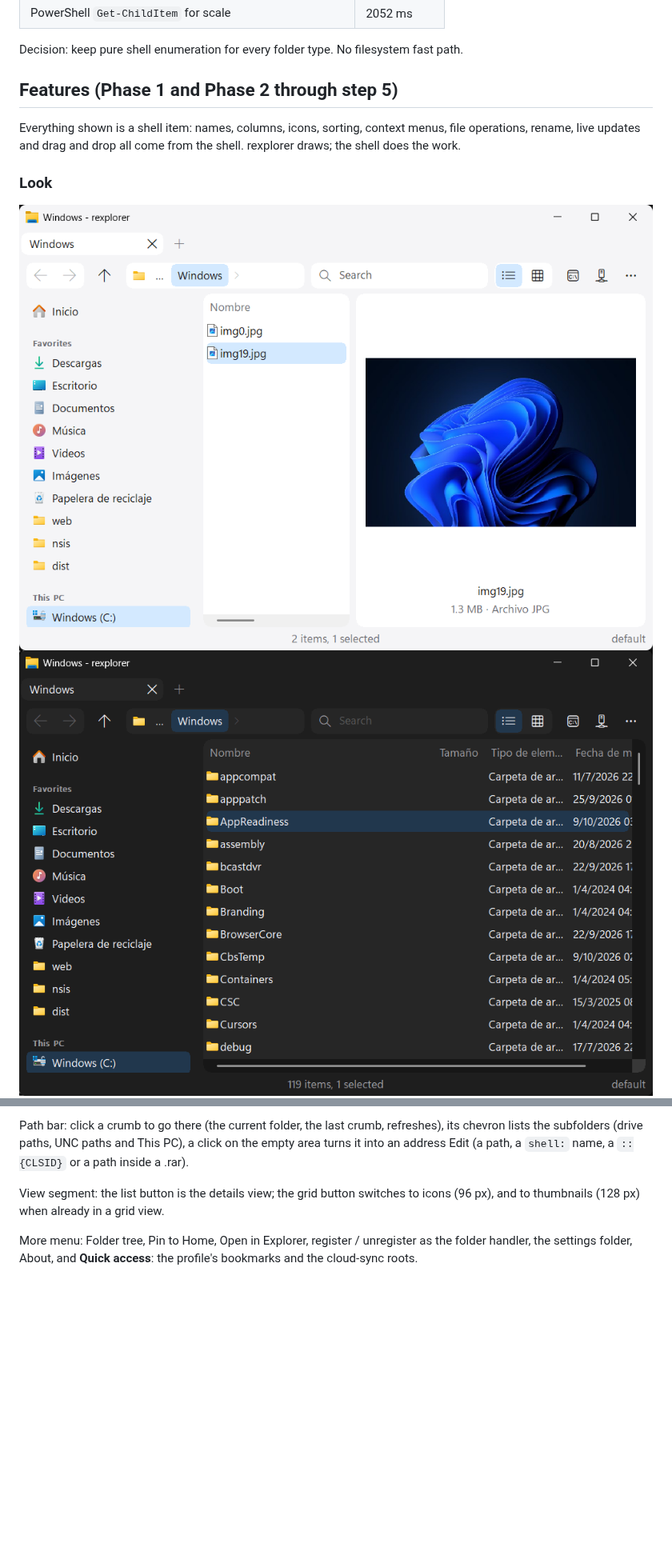
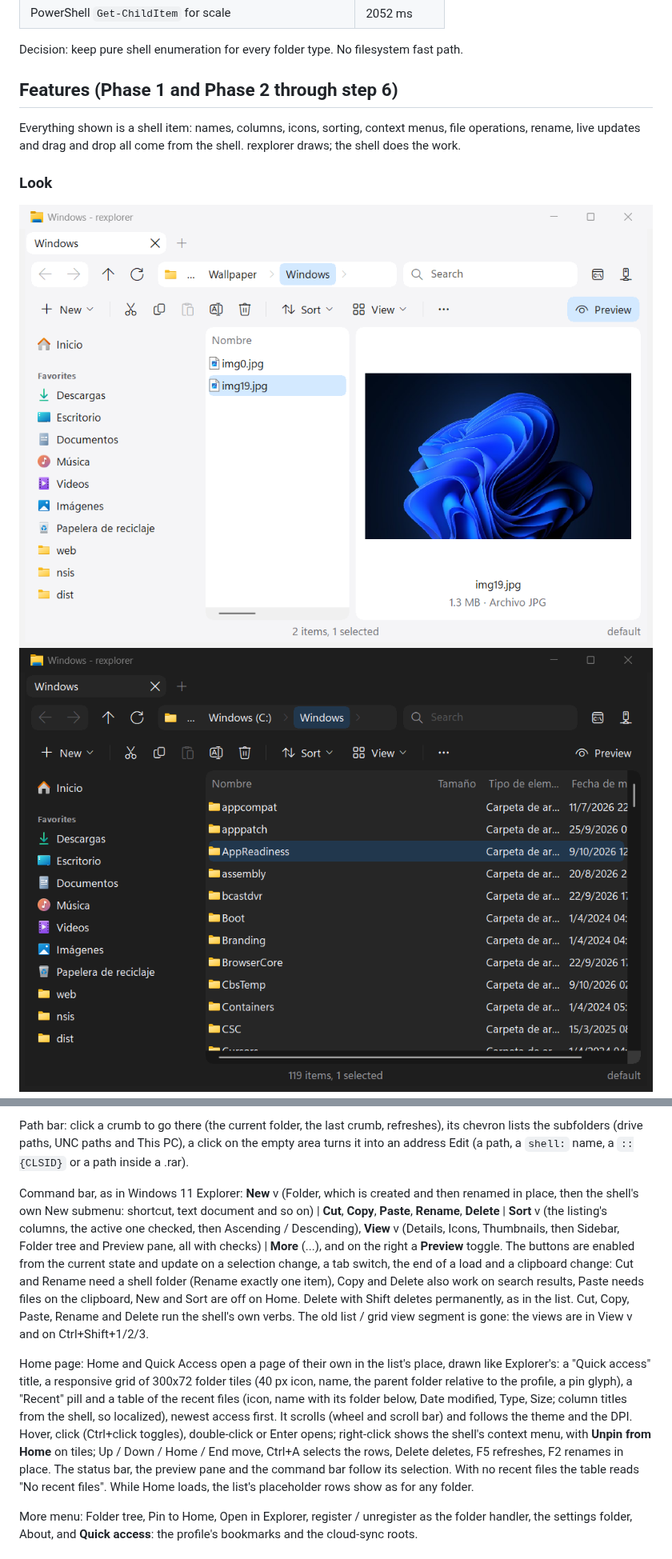
Before and after one commit to CodingDiego/rexplorer, a Markdown page: README.md, 2 parts joined by grey strips. Shown at 80% size. Rendered like a GitHub page; pictures changed too: docs/screenshots/dark.png, docs/screenshots/home.png (added), docs/screenshots/light.png; blank space fills up the shorter version.

```diff
--- a/README.md
+++ b/README.md
@@ -30,7 +30,7 @@ Folder of 100,000 files in `%TEMP%\rexplorer-bench`, release build, warm cache,
 
 Decision: keep pure shell enumeration for every folder type. No filesystem fast path.
 
-## Features (Phase 1 and Phase 2 through step 5)
+## Features (Phase 1 and Phase 2 through step 6)
 
 Everything shown is a shell item: names, columns, icons, sorting, context menus, file operations, rename, live
 updates and drag and drop all come from the shell. rexplorer draws; the shell does the work.
@@ -87,8 +88,25 @@ Path bar: click a crumb to go there (the current folder, the last crumb, refresh
 subfolders (drive paths, UNC paths and This PC), a click on the empty area turns it into an address Edit (a path,
 a `shell:` name, a `::{CLSID}` or a path inside a .rar).
 
-View segment: the list button is the details view; the grid button switches to icons (96 px), and to thumbnails
-(128 px) when already in a grid view.
+Command bar, as in Windows 11 Explorer: **New** v (Folder, which is created and then renamed in place, then the
+shell's own New submenu: shortcut, text document and so on) | **Cut**, **Copy**, **Paste**, **Rename**, **Delete**
+| **Sort** v (the listing's columns, the active one checked, then Ascending / Descending), **View** v (Details,
+Icons, Thumbnails, then Sidebar, Folder tree and Preview pane, all with checks) | **More** (...), and on the right
+a **Preview** toggle. The buttons are enabled from the current state and update on a selection change, a tab
+switch, the end of a load and a clipboard change: Cut and Rename need a shell folder (Rename exactly one item),
+Copy and Delete also work on search results, Paste needs files on the clipboard, New and Sort are off on Home.
+Delete with Shift deletes permanently, as in the list. Cut, Copy, Paste, Rename and Delete run the shell's own
+verbs. The old list / grid view segment is gone: the views are in View v and on Ctrl+Shift+1/2/3.
+
+Home page: Home and Quick Access open a page of their own in the list's place, drawn like Explorer's: a "Quick
+access" title, a responsive grid of 300x72 folder tiles (40 px icon, name, the parent folder relative to the
+profile, a pin glyph), a "Recent" pill and a table of the recent files (icon, name with its folder below, Date
+modified, Type, Size; column titles from the shell, so localized), newest access first. It scrolls (wheel and
+scroll bar) and follows the theme and the DPI. Hover, click (Ctrl+click toggles), double-click or Enter opens;
+right-click shows the shell's context menu, with **Unpin from Home** on tiles; Up / Down / Home / End move,
+Ctrl+A selects the rows, Delete deletes, F5 refreshes, F2 renames in place. The status bar, the preview pane and
+the command bar follow its selection. With no recent files the table reads "No recent files". While Home loads,
+the list's placeholder rows show as for any folder.
 
 More menu: Folder tree, Pin to Home, Open in Explorer, register / unregister as the folder handler, the settings
 folder, About, and **Quick access**: the profile's bookmarks and the cloud-sync roots.
```
Also changed, not shown: other parts of README.md (+16 -8 lines), 13 other files.
